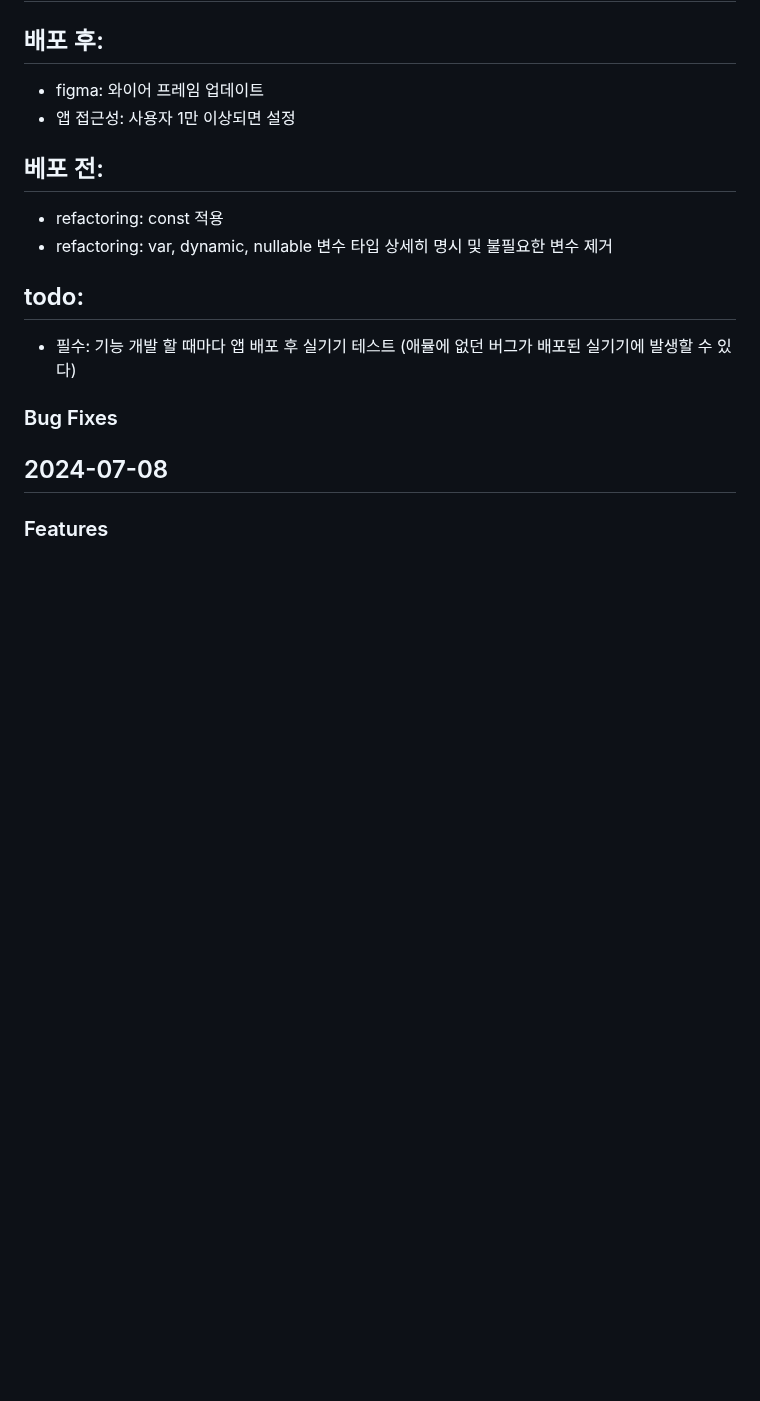
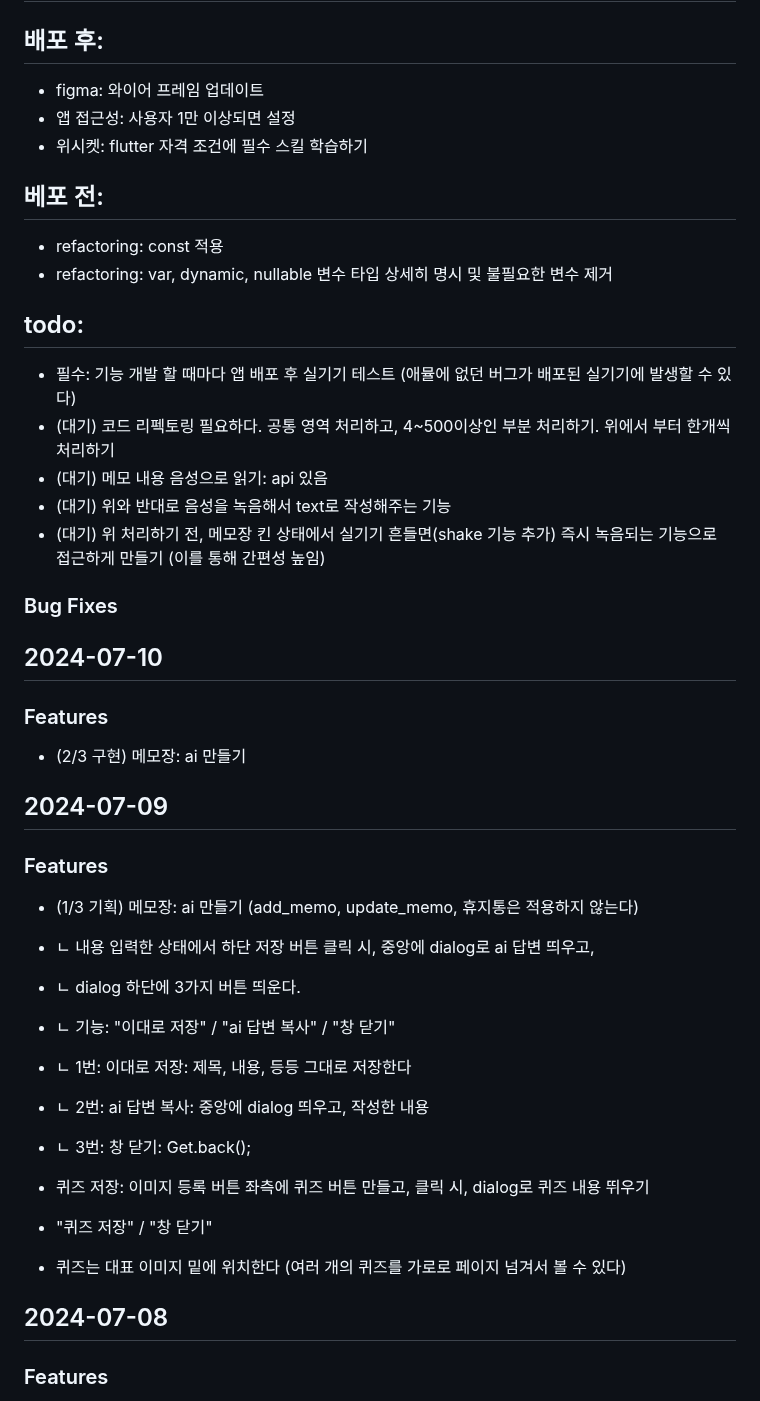
Before and after one commit to MinJaehyun/simple_note, a Markdown page: README.md, the part around the change. GitHub-like rendering; blank space fills up the shorter version.

Commit message:
(1/3 기획) 메모장: ai 만들기

```diff
--- a/README.md
+++ b/README.md
@@ -3,12 +3,37 @@
 ## 배포 후:
 - figma: 와이어 프레임 업데이트
 - 앱 접근성: 사용자 1만 이상되면 설정
+- 위시켓: flutter 자격 조건에 필수 스킬 학습하기
 ## 베포 전:
 - refactoring: const 적용
 - refactoring: var, dynamic, nullable 변수 타입 상세히 명시 및 불필요한 변수 제거
 ## todo:
 - 필수: 기능 개발 할 때마다 앱 배포 후 실기기 테스트 (애뮬에 없던 버그가 배포된 실기기에 발생할 수 있다)
+- (대기) 코드 리펙토링 필요하다. 공통 영역 처리하고, 4~500이상인 부분 처리하기. 위에서 부터 한개씩 처리하기
+- (대기) 메모 내용 음성으로 읽기: api 있음
+- (대기) 위와 반대로 음성을 녹음해서 text로 작성해주는 기능
+- (대기) 위 처리하기 전, 메모장 킨 상태에서 실기기 흔들면(shake 기능 추가) 즉시 녹음되는 기능으로 접근하게 만들기 (이를 통해 간편성 높임)
 ### Bug Fixes
+
+
+## 2024-07-10
+### Features
+- (2/3 구현) 메모장: ai 만들기
+
+
+## 2024-07-09
+### Features
+- (1/3 기획) 메모장: ai 만들기 (add_memo, update_memo, 휴지통은 적용하지 않는다)
+- ㄴ 내용 입력한 상태에서 하단 저장 버튼 클릭 시, 중앙에 dialog로 ai 답변 띄우고,
+- ㄴ dialog 하단에 3가지 버튼 띄운다.
+- ㄴ 기능: "이대로 저장" / "ai 답변 복사" / "창 닫기"
+- ㄴ 1번: 이대로 저장: 제목, 내용, 등등 그대로 저장한다
+- ㄴ 2번: ai 답변 복사: 중앙에 dialog 띄우고, 작성한 내용
+- ㄴ 3번: 창 닫기: Get.back();
+
+- 퀴즈 저장: 이미지 등록 버튼 좌측에 퀴즈 버튼 만들고, 클릭 시, dialog로 퀴즈 내용 뛰우기
+- "퀴즈 저장" / "창 닫기"
+- 퀴즈는 대표 이미지 밑에 위치한다 (여러 개의 퀴즈를 가로로 페이지 넘겨서 볼 수 있다)
 
 
 ## 2024-07-08
```
